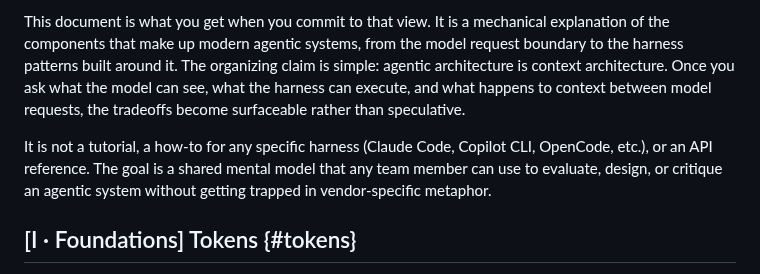
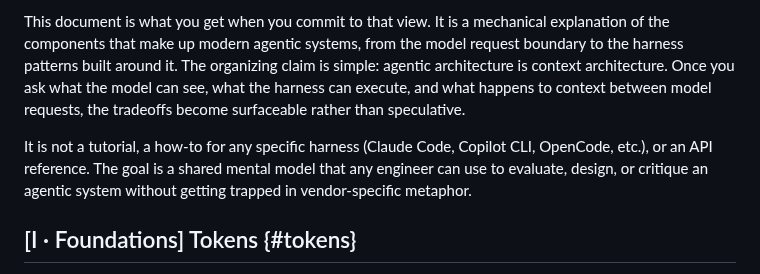
Before and after one commit to djschnei21/DemystifyingAI, a Markdown page: taxonomy.md, the part around the change. Rendered like a GitHub page.

Commit message:
engineer

```diff
--- a/taxonomy.md
+++ b/taxonomy.md
@@ -11,7 +11,7 @@ Anthropomorphic metaphors have their place in how we talk about agentic systems.
 
 This document is what you get when you commit to that view. It is a mechanical explanation of the components that make up modern agentic systems, from the model request boundary to the harness patterns built around it. The organizing claim is simple: agentic architecture is context architecture. Once you ask what the model can see, what the harness can execute, and what happens to context between model requests, the tradeoffs become surfaceable rather than speculative.
 
-It is not a tutorial, a how-to for any specific harness (Claude Code, Copilot CLI, OpenCode, etc.), or an API reference. The goal is a shared mental model that any team member can use to evaluate, design, or critique an agentic system without getting trapped in vendor-specific metaphor.
+It is not a tutorial, a how-to for any specific harness (Claude Code, Copilot CLI, OpenCode, etc.), or an API reference. The goal is a shared mental model that any engineer can use to evaluate, design, or critique an agentic system without getting trapped in vendor-specific metaphor.
 
 ## [I · Foundations] Tokens {#tokens}
 
```
